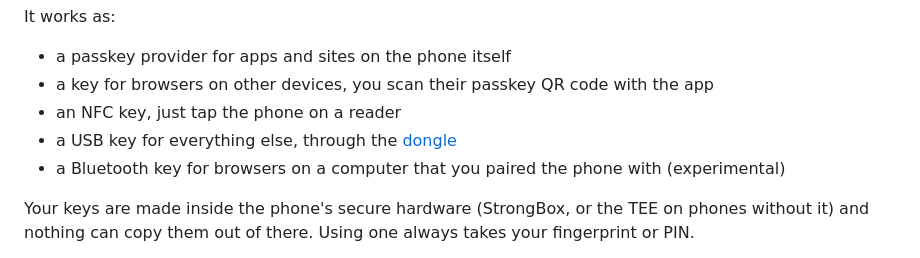
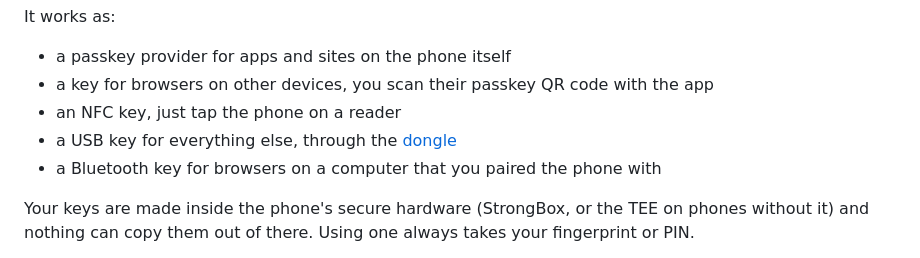
Before and after one commit to Z1xus/fidont, a Markdown page: README.md, the part around the change. Rendered like a GitHub page.

Commit message:
docs: drop experimental from bluetooth key

```diff
--- a/README.md
+++ b/README.md
@@ -11,7 +11,7 @@ It works as:
 - a key for browsers on other devices, you scan their passkey QR code with the app
 - an NFC key, just tap the phone on a reader
 - a USB key for everything else, through the [dongle](#dongle)
-- a Bluetooth key for browsers on a computer that you paired the phone with (experimental)
+- a Bluetooth key for browsers on a computer that you paired the phone with
 
 Your keys are made inside the phone's secure hardware (StrongBox, or the TEE on phones without it) and nothing can copy them out of there. Using one always takes your fingerprint or PIN.
 
```
